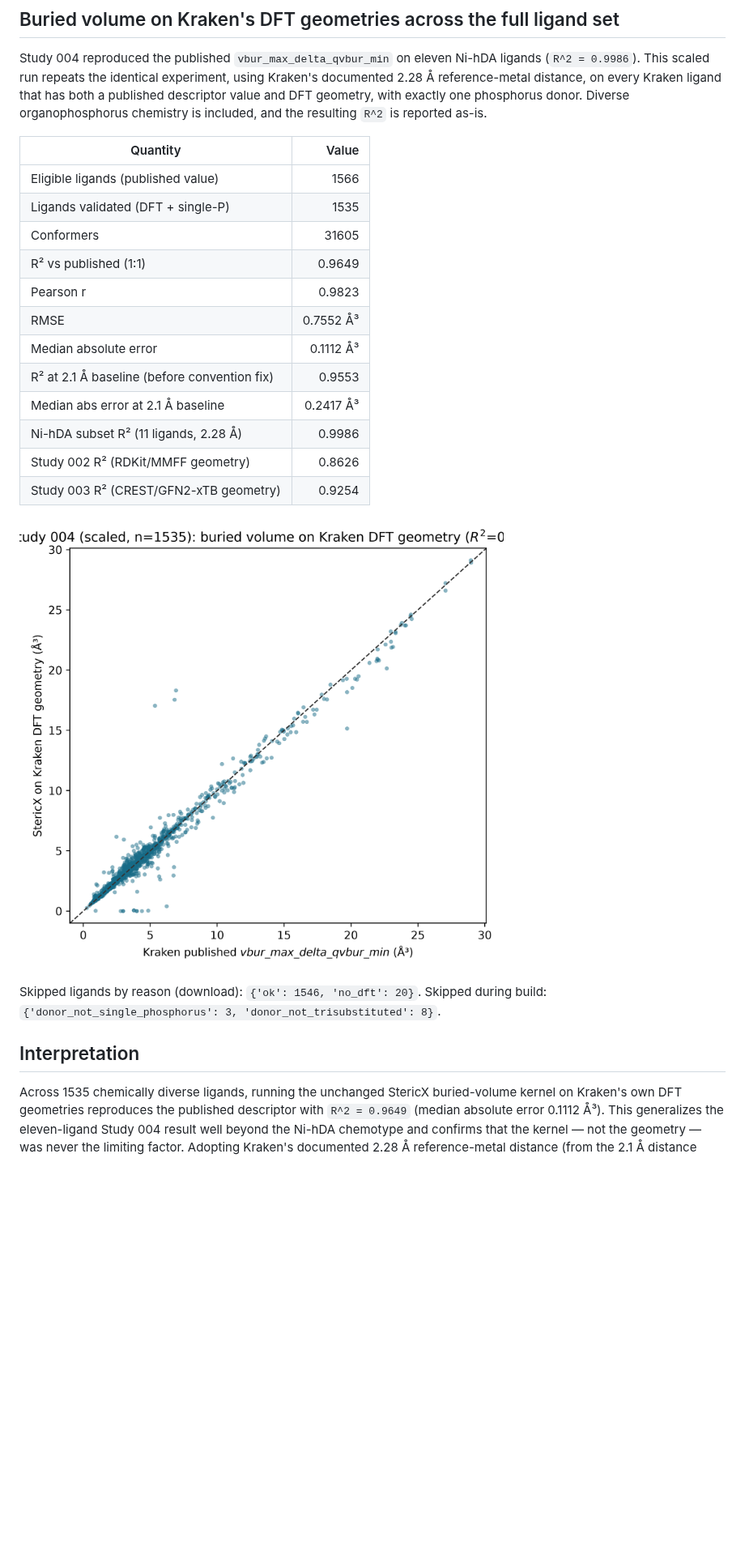
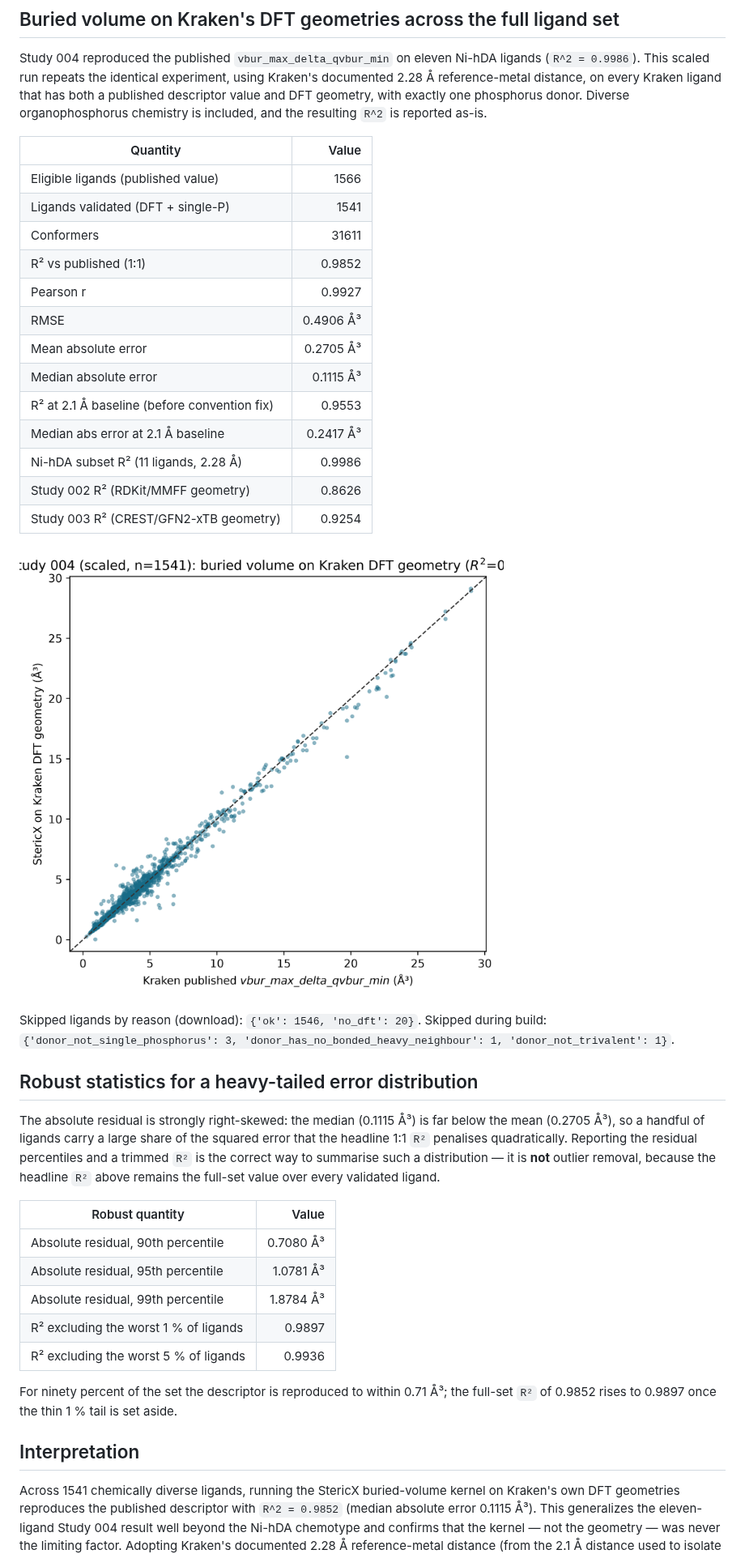
Before and after one commit to AndrejRumenovski/StericX, a Markdown page: docs/study_004/STUDY_004_SCALED.md, the part around one of its changes. Shown at 81% size. Rendered like a GitHub page; pictures changed too: docs/study_004/kraken_dft_scaled_parity.png; blank space fills up the shorter version.

```diff
--- a/docs/study_004/STUDY_004_SCALED.md
+++ b/docs/study_004/STUDY_004_SCALED.md
@@ -12,12 +12,13 @@ resulting `R^2` is reported as-is.
 | Quantity | Value |
 |---|---:|
 | Eligible ligands (published value) | 1566 |
-| Ligands validated (DFT + single-P) | 1535 |
-| Conformers | 31605 |
-| R² vs published (1:1) | 0.9649 |
-| Pearson r | 0.9823 |
-| RMSE | 0.7552 Å³ |
-| Median absolute error | 0.1112 Å³ |
+| Ligands validated (DFT + single-P) | 1541 |
+| Conformers | 31611 |
+| R² vs published (1:1) | 0.9852 |
+| Pearson r | 0.9927 |
+| RMSE | 0.4906 Å³ |
+| Mean absolute error | 0.2705 Å³ |
+| Median absolute error | 0.1115 Å³ |
 | R² at 2.1 Å baseline (before convention fix) | 0.9553 |
 | Median abs error at 2.1 Å baseline | 0.2417 Å³ |
 | Ni-hDA subset R² (11 ligands, 2.28 Å) | 0.9986 |
@@ -27,14 +28,35 @@ resulting `R^2` is reported as-is.
 ![Scaled parity](kraken_dft_scaled_parity.png)
 
 Skipped ligands by reason (download): `{'ok': 1546, 'no_dft': 20}`.
-Skipped during build: `{'donor_not_single_phosphorus': 3, 'donor_not_trisubstituted': 8}`.
+Skipped during build: `{'donor_not_single_phosphorus': 3, 'donor_has_no_bonded_heavy_neighbour': 1, 'donor_not_trivalent': 1}`.
+
+## Robust statistics for a heavy-tailed error distribution
+
+The absolute residual is strongly right-skewed: the median (0.1115 Å³) is far below the mean (0.2705 Å³), so a handful of ligands carry a large share of
+the squared error that the headline 1:1 `R²` penalises quadratically. Reporting
+the residual percentiles and a trimmed `R²` is the correct way to summarise such
+a distribution — it is **not** outlier removal, because the headline `R²` above
+remains the full-set value over every validated ligand.
+
+| Robust quantity | Value |
+|---|---:|
+| Absolute residual, 90th percentile | 0.7080 Å³ |
+| Absolute residual, 95th percentile | 1.0781 Å³ |
+| Absolute residual, 99th percentile | 1.8784 Å³ |
+| R² excluding the worst 1 % of ligands | 0.9897 |
+| R² excluding the worst 5 % of ligands | 0.9936 |
+
+For ninety percent of the set the descriptor is reproduced to within
+0.71 Å³; the full-set `R²` of 0.9852
+rises to 0.9897 once the thin 1 % tail is set
+aside.
 
 ## Interpretation
 
-Across 1535 chemically diverse ligands, running the unchanged
-StericX buried-volume kernel on Kraken's own DFT geometries reproduces the
-published descriptor with `R^2 = 0.9649` (median absolute error
-0.1112 Å³). This generalizes the eleven-ligand Study 004
+Across 1541 chemically diverse ligands, running the StericX
+buried-volume kernel on Kraken's own DFT geometries reproduces the published
+descriptor with `R^2 = 0.9852` (median absolute error
+0.1115 Å³). This generalizes the eleven-ligand Study 004
 result well beyond the Ni-hDA chemotype and confirms that the kernel — not the
 geometry — was never the limiting factor. Adopting Kraken's documented 2.28 Å
 reference-metal distance (from the 2.1 Å distance used to isolate geometry) more
```
Also changed, not shown: other parts of docs/study_004/STUDY_004_SCALED.md (+19 -4 lines), docs/REPRODUCTION_REPORT.md (+58 -16 lines), 8 other files.
